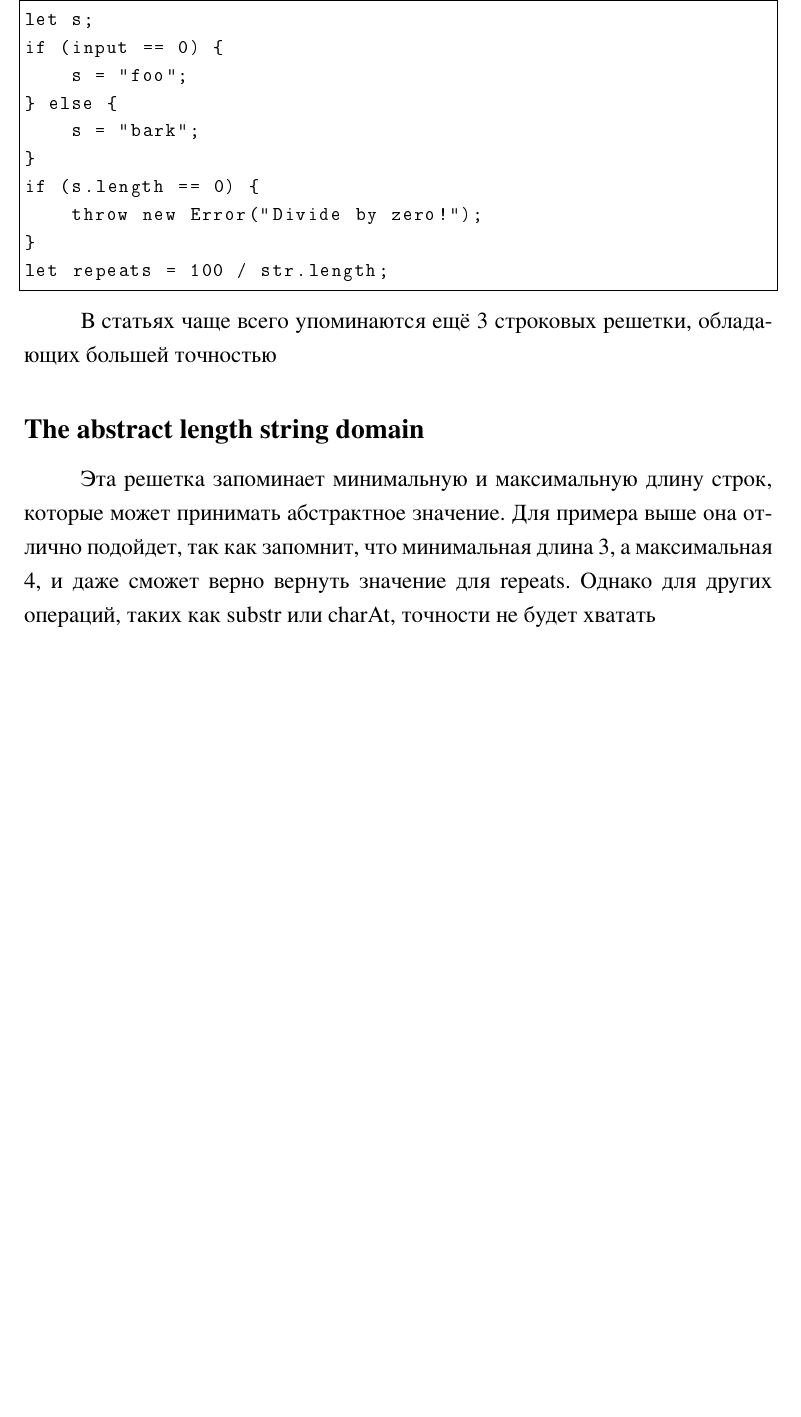
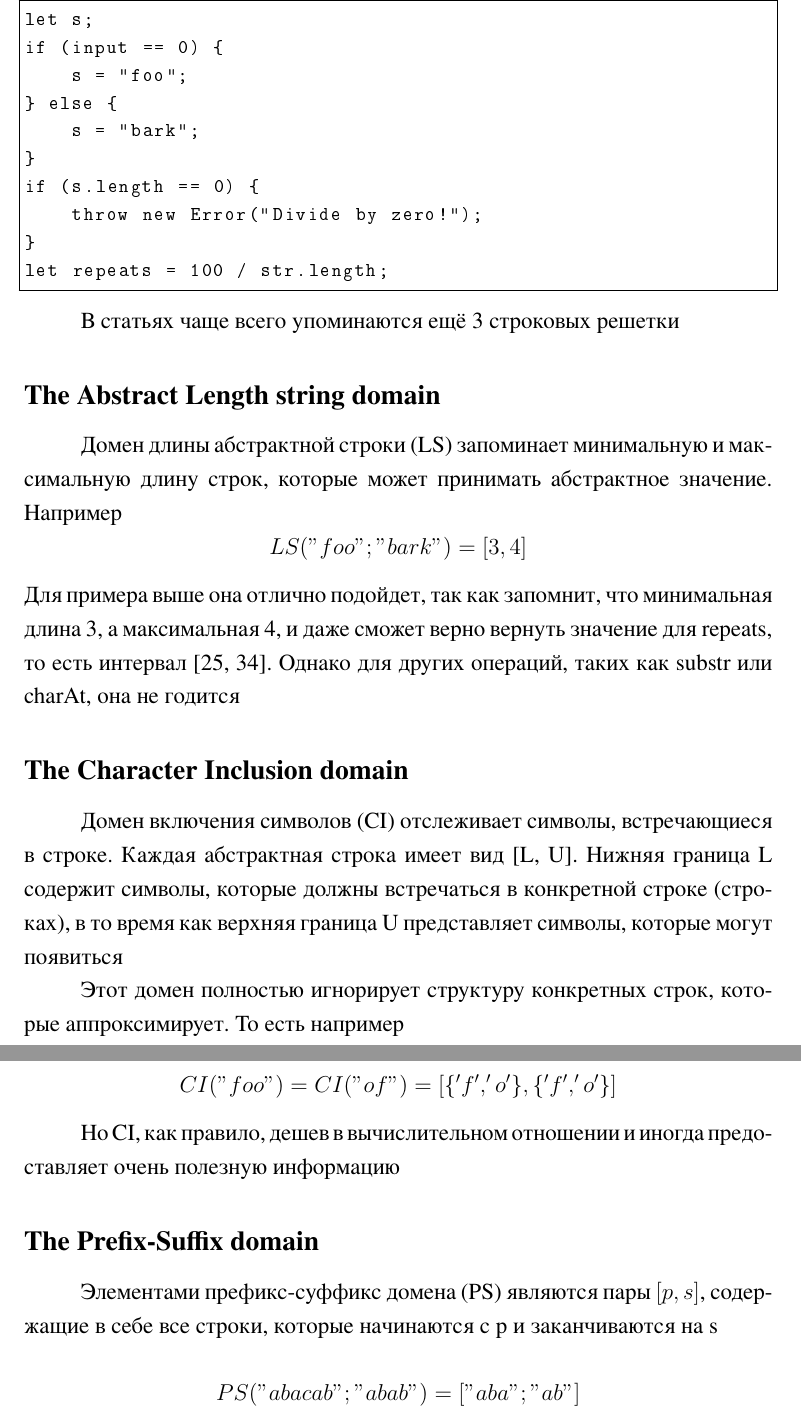
Before and after one commit to mozhayka/string-regex-lattice, a LaTeX thesis (thesis/main.tex, which reads thesis/items/theory/string.tex): part of page 12 of 34 before the commit and two parts of pages 12 and 13 of 35 after it, the two joined at a grey line, cut so that both start at the same text, the shorter picture padded with empty space. The pictures show the PDF file thesis/main.pdf that the author committed with the source.

Commit message:
обзор

```diff
--- a/thesis/items/theory/string.tex
+++ b/thesis/items/theory/string.tex
@@ -28,10 +28,26 @@ if (s.length == 0) {
 let repeats = 100 / str.length;
 \end{lstlisting}
 
-В статьях чаще всего упоминаются ещё 3 строковых решетки, обладающих большей точностью
+В статьях чаще всего упоминаются ещё 3 строковых решетки
 
-\subsubsection*{The abstract length string domain}
-Эта решетка запоминает минимальную и максимальную длину строк, которые может принимать абстрактное значение. Для примера выше она отлично подойдет, так как запомнит, что минимальная длина 3, а максимальная 4, и даже сможет верно вернуть значение для repeats. Однако для других операций, таких как substr или charAt, точности не будет хватать
+\subsubsection*{The Abstract Length string domain}
+Домен длины абстрактной строки (LS) запоминает минимальную и максимальную длину строк, которые может принимать абстрактное значение. Например
+$$LS("foo"; "bark") = [3, 4] $$
+Для примера выше она отлично подойдет, так как запомнит, что минимальная длина 3, а максимальная 4, и даже сможет верно вернуть значение для repeats, то есть интервал [25, 34]. Однако для других операций, таких как substr или charAt, она не годится
+
+\subsubsection*{The Character Inclusion domain}
+Домен включения символов (CI) отслеживает символы, встречающиеся в строке. Каждая абстрактная строка имеет вид [L, U]. Нижняя граница L содержит символы, которые должны встречаться в конкретной строке (строках), в то время как верхняя граница U представляет символы, которые могут появиться
+
+Этот домен полностью игнорирует структуру конкретных строк, которые аппроксимирует. То есть например
+
+$$CI("foo") = CI("of") = [\{'f', 'o'\}, \{'f', 'o'\}]$$
+
+Но CI, как правило, дешев в вычислительном отношении и иногда предоставляет очень полезную информацию
+
+\subsubsection*{The Prefix-Suffix domain}
+Элементами префикс-суффикс домена (PS) являются пары $[p, s]$, содержащие в себе все строки, которые начинаются с p и заканчиваются на s
+
+\[PS("abacab"; "abab") = ["aba"; "ab"]\]
 
 
 
```
Also changed, not shown: thesis/main.pdf.
